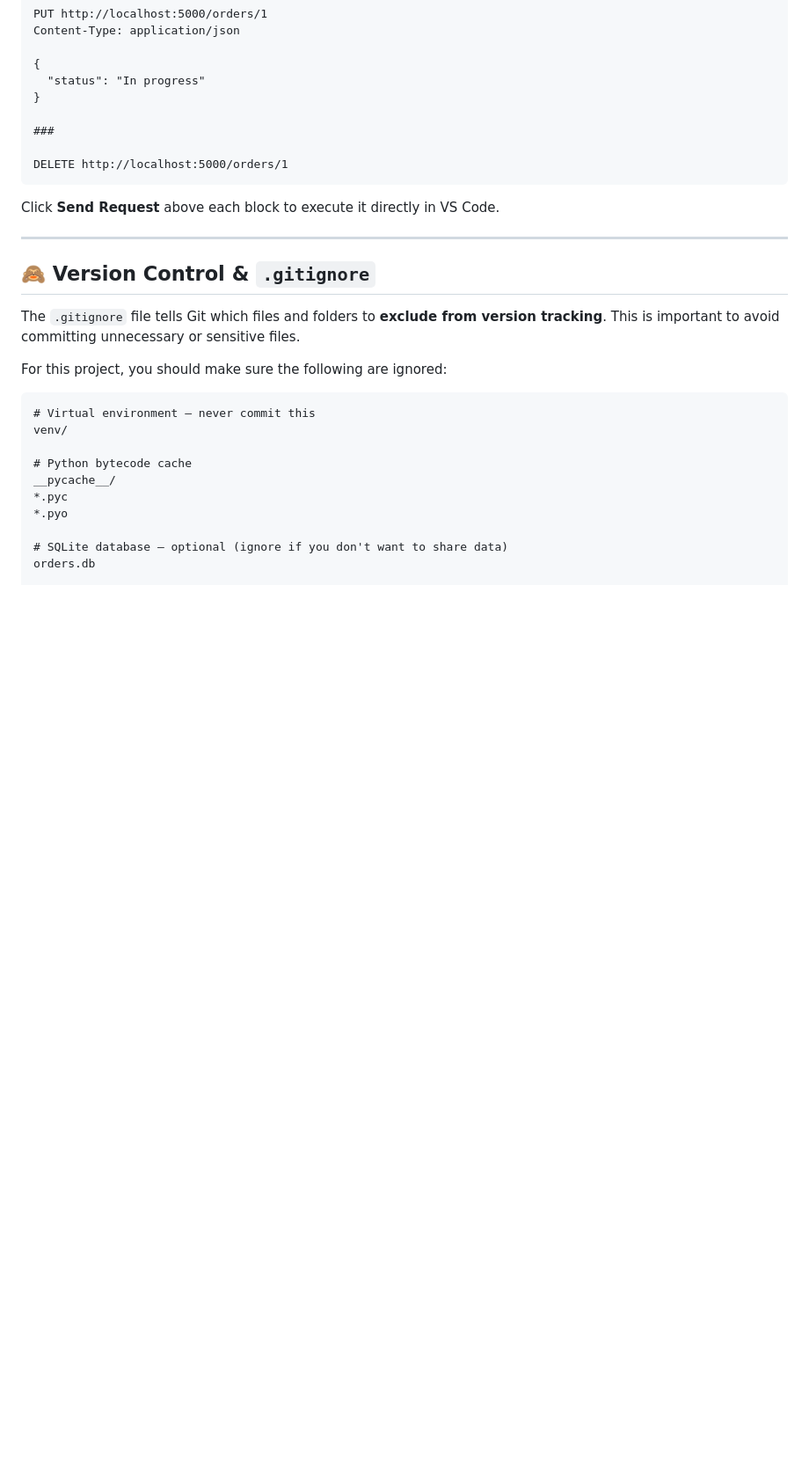
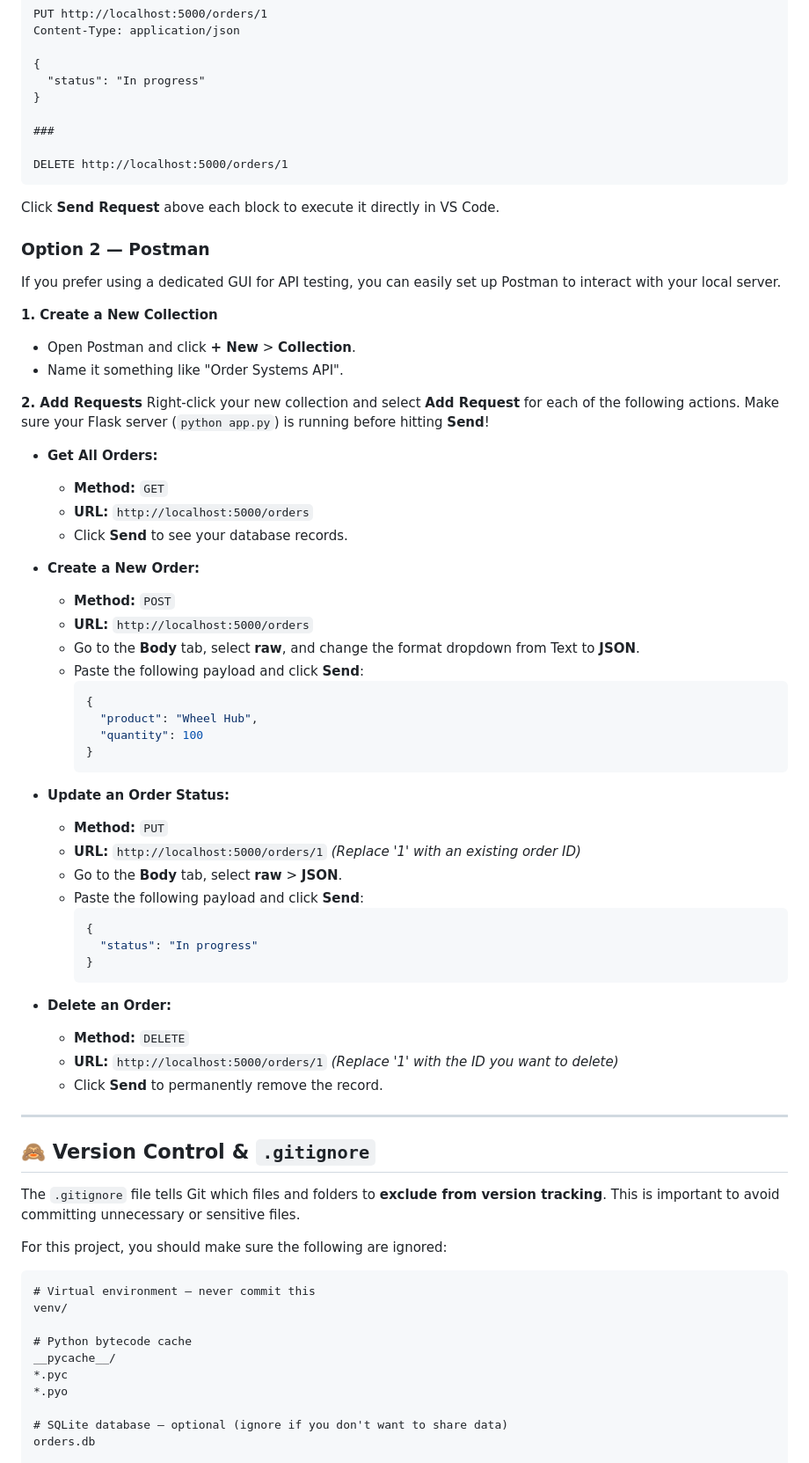
Before and after one commit to henrique-svg21/Order_Systems_Production, a Markdown page: README.md, the part around the change. Shown at 88% size. GitHub-like rendering; blank space fills up the shorter version.

````diff
--- a/README.md
+++ b/README.md
@@ -214,6 +214,50 @@ DELETE http://localhost:5000/orders/1
 
 Click **Send Request** above each block to execute it directly in VS Code.
 
+### Option 2 — Postman
+
+If you prefer using a dedicated GUI for API testing, you can easily set up Postman to interact with your local server.
+
+**1. Create a New Collection**
+- Open Postman and click **+ New** > **Collection**.
+- Name it something like "Order Systems API".
+
+**2. Add Requests**
+Right-click your new collection and select **Add Request** for each of the following actions. Make sure your Flask server (`python app.py`) is running before hitting **Send**!
+
+- **Get All Orders:**
+  - **Method:** `GET`
+  - **URL:** `http://localhost:5000/orders`
+  - Click **Send** to see your database records.
+
+- **Create a New Order:**
+  - **Method:** `POST`
+  - **URL:** `http://localhost:5000/orders`
+  - Go to the **Body** tab, select **raw**, and change the format dropdown from Text to **JSON**.
+  - Paste the following payload and click **Send**:
+    ```json
+    {
+      "product": "Wheel Hub",
+      "quantity": 100
+    }
+    ```
+
+- **Update an Order Status:**
+  - **Method:** `PUT`
+  - **URL:** `http://localhost:5000/orders/1` *(Replace '1' with an existing order ID)*
+  - Go to the **Body** tab, select **raw** > **JSON**.
+  - Paste the following payload and click **Send**:
+    ```json
+    {
+      "status": "In progress"
+    }
+    ```
+
+- **Delete an Order:**
+  - **Method:** `DELETE`
+  - **URL:** `http://localhost:5000/orders/1` *(Replace '1' with the ID you want to delete)*
+  - Click **Send** to permanently remove the record.
+
 ---
 
 ## 🙈 Version Control & `.gitignore`
````
